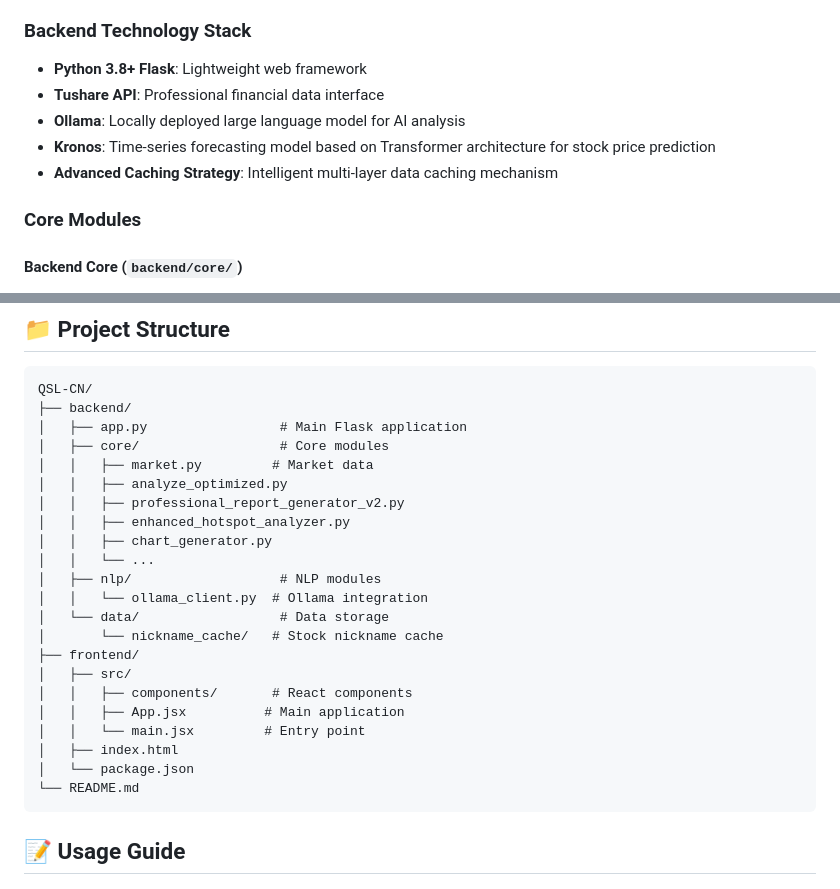
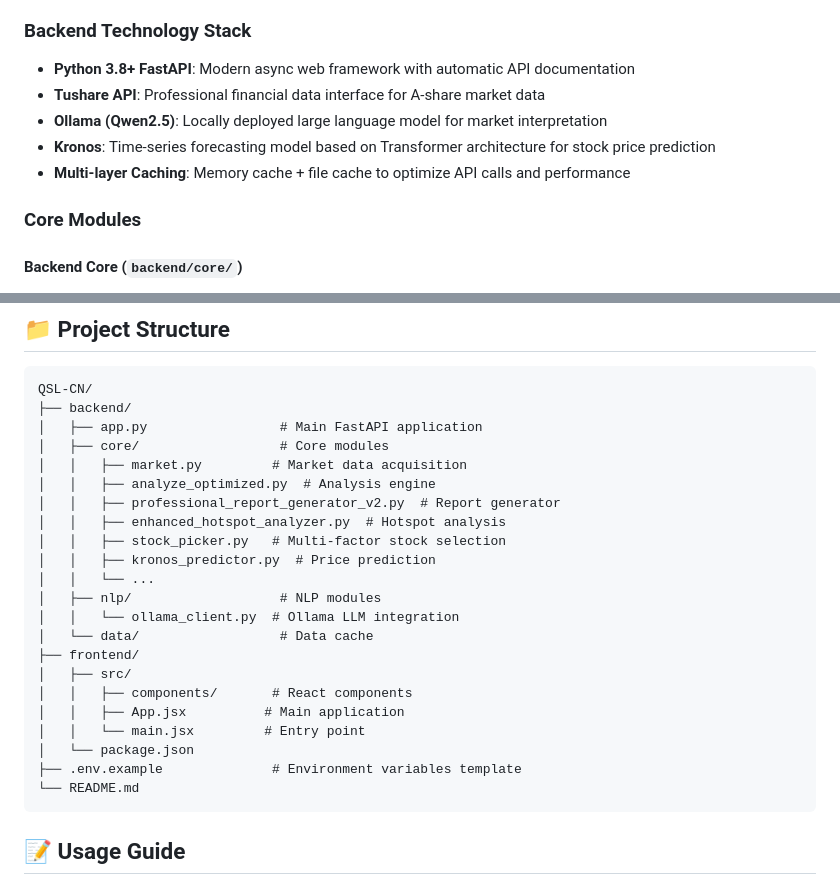
Before and after one commit to Simonchan25/QSL-CN, a Markdown page: README.md, 2 parts joined by grey strips. Rendered like a GitHub page.

````diff
--- a/README.md
+++ b/README.md
@@ -45,11 +45,11 @@ QSL-CN is a personal learning project for observing and analyzing the Chinese A-
 - **ECharts**: Interactive data visualization
 
 ### Backend Technology Stack
-- **Python 3.8+ Flask**: Lightweight web framework
-- **Tushare API**: Professional financial data interface
-- **Ollama**: Locally deployed large language model for AI analysis
+- **Python 3.8+ FastAPI**: Modern async web framework with automatic API documentation
+- **Tushare API**: Professional financial data interface for A-share market data
+- **Ollama (Qwen2.5)**: Locally deployed large language model for market interpretation
 - **Kronos**: Time-series forecasting model based on Transformer architecture for stock price prediction
-- **Advanced Caching Strategy**: Intelligent multi-layer data caching mechanism
+- **Multi-layer Caching**: Memory cache + file cache to optimize API calls and performance
 
 ### Core Modules
 
@@ -144,25 +144,25 @@ Open your browser and navigate to `http://localhost:5173`
 ```
 QSL-CN/
 ├── backend/
-│   ├── app.py                 # Main Flask application
+│   ├── app.py                 # Main FastAPI application
 │   ├── core/                  # Core modules
-│   │   ├── market.py         # Market data
-│   │   ├── analyze_optimized.py
-│   │   ├── professional_report_generator_v2.py
-│   │   ├── enhanced_hotspot_analyzer.py
-│   │   ├── chart_generator.py
+│   │   ├── market.py         # Market data acquisition
+│   │   ├── analyze_optimized.py  # Analysis engine
+│   │   ├── professional_report_generator_v2.py  # Report generator
+│   │   ├── enhanced_hotspot_analyzer.py  # Hotspot analysis
+│   │   ├── stock_picker.py   # Multi-factor stock selection
+│   │   ├── kronos_predictor.py  # Price prediction
 │   │   └── ...
 │   ├── nlp/                   # NLP modules
-│   │   └── ollama_client.py  # Ollama integration
-│   └── data/                  # Data storage
-│       └── nickname_cache/   # Stock nickname cache
+│   │   └── ollama_client.py  # Ollama LLM integration
+│   └── data/                  # Data cache
 ├── frontend/
 │   ├── src/
 │   │   ├── components/       # React components
 │   │   ├── App.jsx          # Main application
 │   │   └── main.jsx         # Entry point
-│   ├── index.html
 │   └── package.json
+├── .env.example              # Environment variables template
 └── README.md
 ```
 
````
Also changed, not shown: README_CN.md (+14 -14 lines).
